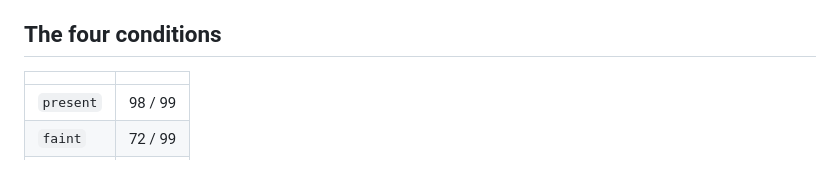
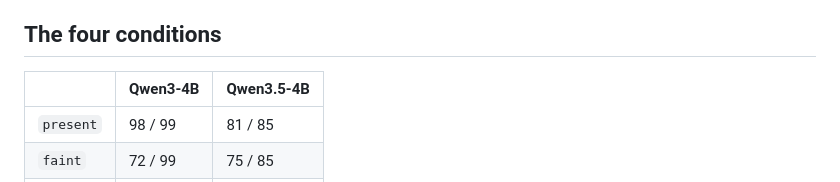
Before and after one commit to moudrkat/old-news, a Markdown page: attenuation/PREREGISTRATION.md, the part around the change. Drawn GitHub-style.

Commit message:
prereg: hlavicka tabulky mela dva sloupce a radky tri

```diff
--- a/attenuation/PREREGISTRATION.md
+++ b/attenuation/PREREGISTRATION.md
@@ -45,8 +45,8 @@ models only the full-attention ones, and coverage is reported.
 
 ## The four conditions
 
-| | |
-|---|---|
+| | Qwen3-4B | Qwen3.5-4B |
+|---|---|---|
 | `present` | 98 / 99 | 81 / 85 |
 | `faint` | 72 / 99 | 75 / 85 |
 | `swap` | 0 / 99 | 0 / 85 |
```
